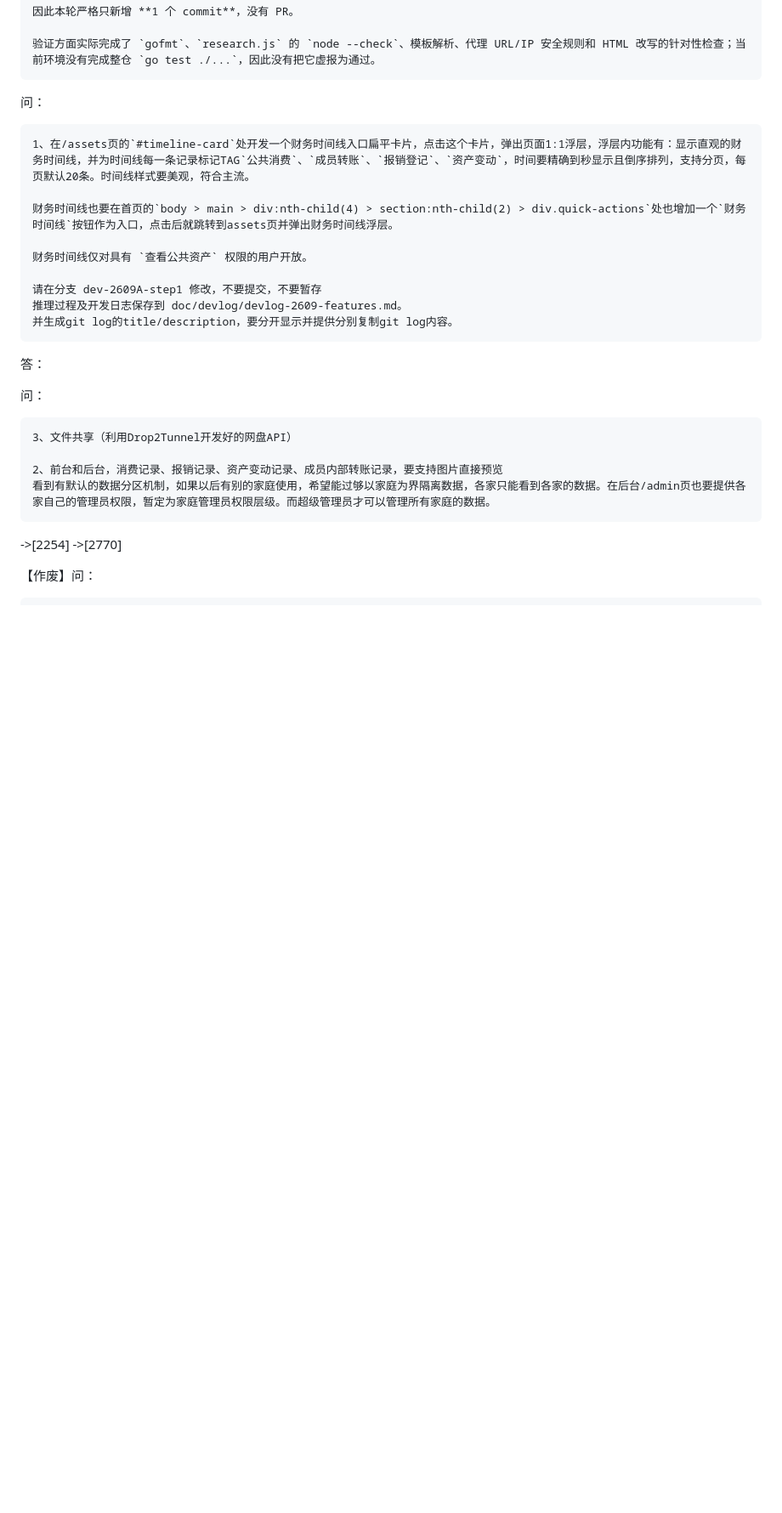
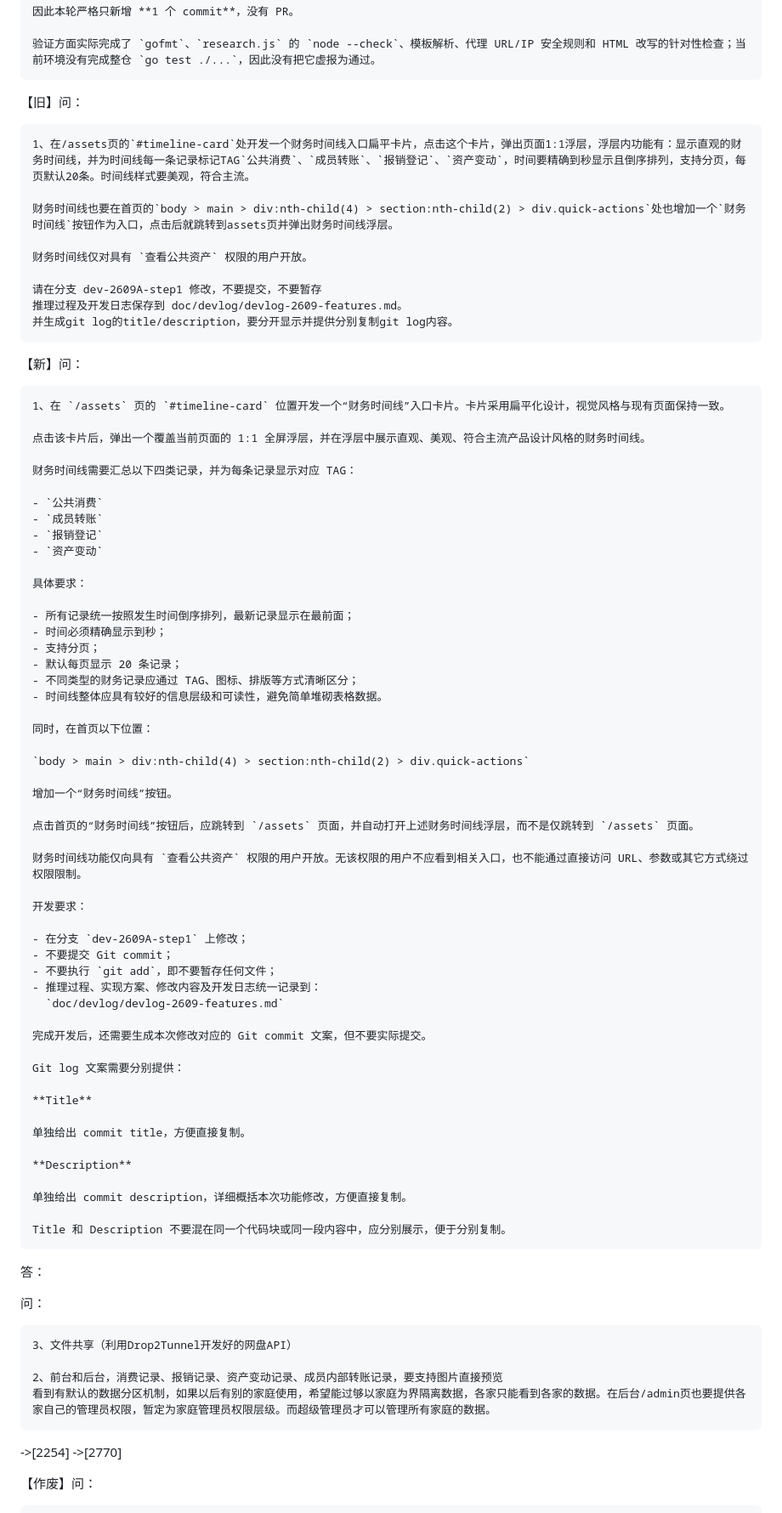
Before and after one commit to Ltre/FmlySys, a Markdown page: doc/prompt/prompt-2609A.md, the part around the change. Shown at 85% size. Drawn GitHub-style; blank space fills up the shorter version.

```diff
--- a/doc/prompt/prompt-2609A.md
+++ b/doc/prompt/prompt-2609A.md
@@ -86,7 +86,7 @@
 	验证方面实际完成了 `gofmt`、`research.js` 的 `node --check`、模板解析、代理 URL/IP 安全规则和 HTML 改写的针对性检查；当前环境没有完成整仓 `go test ./...`，因此没有把它虚报为通过。
 
 
-问：
+【旧】问：
 
 
     1、在/assets页的`#timeline-card`处开发一个财务时间线入口扁平卡片，点击这个卡片，弹出页面1:1浮层，浮层内功能有：显示直观的财务时间线，并为时间线每一条记录标记TAG`公共消费`、`成员转账`、`报销登记`、`资产变动`，时间要精确到秒显示且倒序排列，支持分页，每页默认20条。时间线样式要美观，符合主流。
@@ -98,6 +98,63 @@
 	请在分支 dev-2609A-step1 修改，不要提交，不要暂存
 	推理过程及开发日志保存到 doc/devlog/devlog-2609-features.md。
     并生成git log的title/description，要分开显示并提供分别复制git log内容。
+
+
+【新】问：
+
+
+    1、在 `/assets` 页的 `#timeline-card` 位置开发一个“财务时间线”入口卡片。卡片采用扁平化设计，视觉风格与现有页面保持一致。
+
+    点击该卡片后，弹出一个覆盖当前页面的 1:1 全屏浮层，并在浮层中展示直观、美观、符合主流产品设计风格的财务时间线。
+
+    财务时间线需要汇总以下四类记录，并为每条记录显示对应 TAG：
+
+    - `公共消费`
+    - `成员转账`
+    - `报销登记`
+    - `资产变动`
+
+    具体要求：
+
+    - 所有记录统一按照发生时间倒序排列，最新记录显示在最前面；
+    - 时间必须精确显示到秒；
+    - 支持分页；
+    - 默认每页显示 20 条记录；
+    - 不同类型的财务记录应通过 TAG、图标、排版等方式清晰区分；
+    - 时间线整体应具有较好的信息层级和可读性，避免简单堆砌表格数据。
+
+    同时，在首页以下位置：
+
+    `body > main > div:nth-child(4) > section:nth-child(2) > div.quick-actions`
+
+    增加一个“财务时间线”按钮。
+
+    点击首页的“财务时间线”按钮后，应跳转到 `/assets` 页面，并自动打开上述财务时间线浮层，而不是仅跳转到 `/assets` 页面。
+
+    财务时间线功能仅向具有 `查看公共资产` 权限的用户开放。无该权限的用户不应看到相关入口，也不能通过直接访问 URL、参数或其它方式绕过权限限制。
+
+    开发要求：
+
+    - 在分支 `dev-2609A-step1` 上修改；
+    - 不要提交 Git commit；
+    - 不要执行 `git add`，即不要暂存任何文件；
+    - 推理过程、实现方案、修改内容及开发日志统一记录到：
+      `doc/devlog/devlog-2609-features.md`
+
+    完成开发后，还需要生成本次修改对应的 Git commit 文案，但不要实际提交。
+
+    Git log 文案需要分别提供：
+
+    **Title**
+
+    单独给出 commit title，方便直接复制。
+
+    **Description**
+
+    单独给出 commit description，详细概括本次功能修改，方便直接复制。
+
+    Title 和 Description 不要混在同一个代码块或同一段内容中，应分别展示，便于分别复制。
+
 
 
 答：
```
